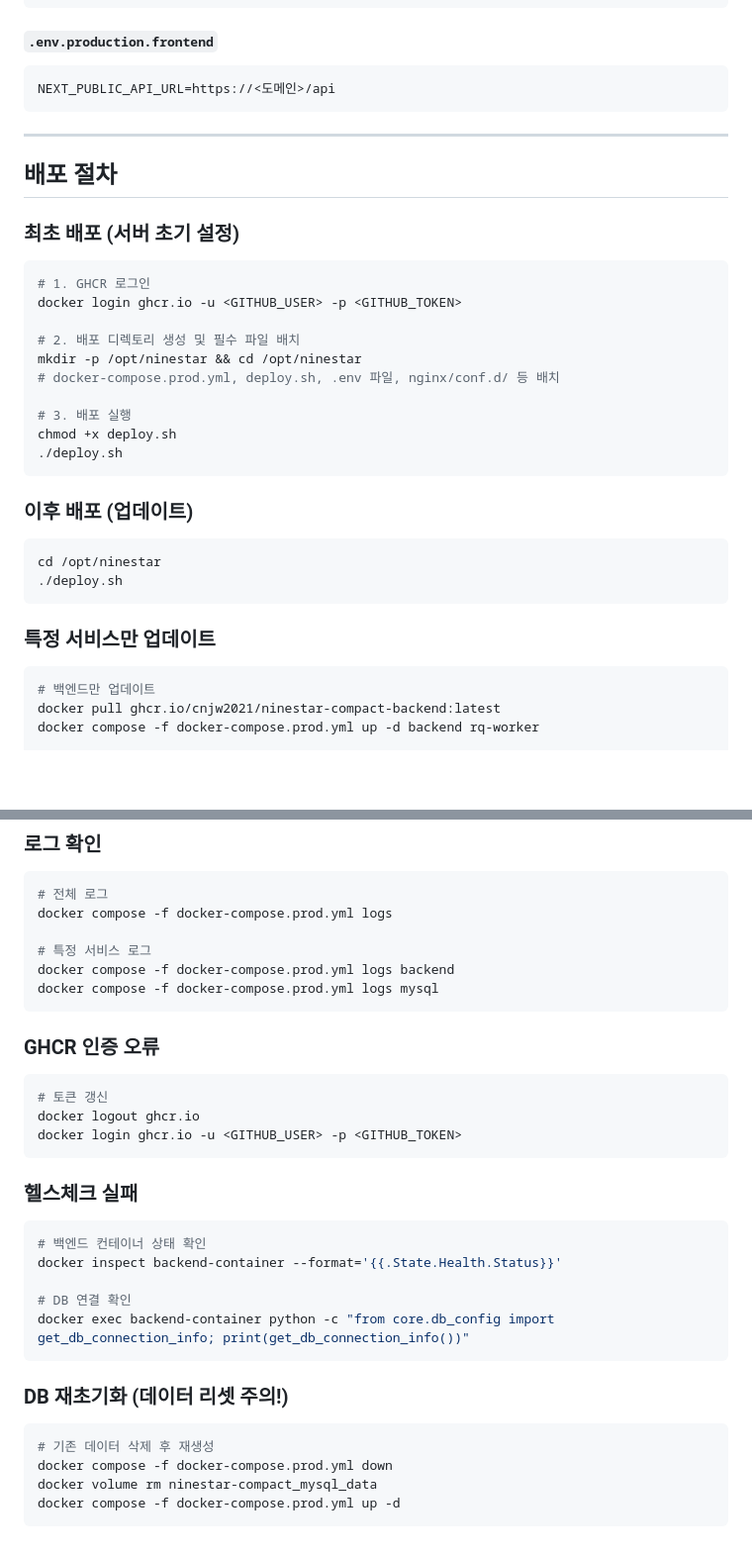
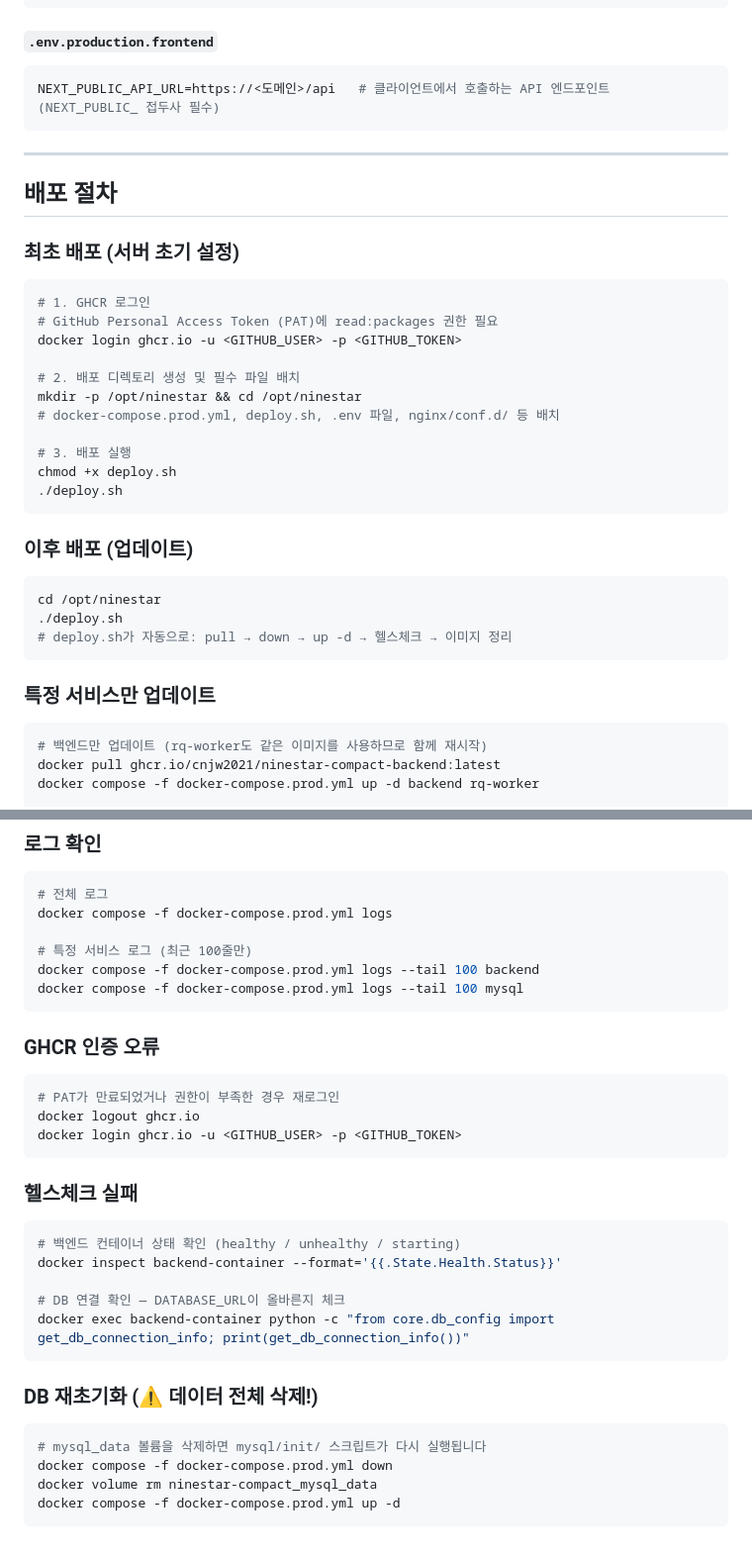
Before and after one commit to cnjw2021/ninestar-compact, a Markdown page: docs/deployment-guide.md, 2 parts joined by grey strips. Shown at 99% size. GitHub-like rendering; blank space fills up the shorter version.

````diff
--- a/docs/deployment-guide.md
+++ b/docs/deployment-guide.md
@@ -83,7 +93,7 @@ NRIA_LICENSE_KEY=<라이선스 키>
 
 #### `.env.production.frontend`
 ```env
-NEXT_PUBLIC_API_URL=https://<도메인>/api
+NEXT_PUBLIC_API_URL=https://<도메인>/api   # 클라이언트에서 호출하는 API 엔드포인트 (NEXT_PUBLIC_ 접두사 필수)
 ```
 
 ---
@@ -94,6 +104,7 @@ NEXT_PUBLIC_API_URL=https://<도메인>/api
 
 ```bash
 # 1. GHCR 로그인
+# GitHub Personal Access Token (PAT)에 read:packages 권한 필요
 docker login ghcr.io -u <GITHUB_USER> -p <GITHUB_TOKEN>
 
 # 2. 배포 디렉토리 생성 및 필수 파일 배치
@@ -110,12 +121,13 @@ chmod +x deploy.sh
 ```bash
 cd /opt/ninestar
 ./deploy.sh
+# deploy.sh가 자동으로: pull → down → up -d → 헬스체크 → 이미지 정리
 ```
 
 ### 특정 서비스만 업데이트
 
 ```bash
-# 백엔드만 업데이트
+# 백엔드만 업데이트 (rq-worker도 같은 이미지를 사용하므로 함께 재시작)
 docker pull ghcr.io/cnjw2021/ninestar-compact-backend:latest
 docker compose -f docker-compose.prod.yml up -d backend rq-worker
 
@@ -133,30 +145,30 @@ docker compose -f docker-compose.prod.yml up -d frontend
 # 전체 로그
 docker compose -f docker-compose.prod.yml logs
 
-# 특정 서비스 로그
-docker compose -f docker-compose.prod.yml logs backend
-docker compose -f docker-compose.prod.yml logs mysql
+# 특정 서비스 로그 (최근 100줄만)
+docker compose -f docker-compose.prod.yml logs --tail 100 backend
+docker compose -f docker-compose.prod.yml logs --tail 100 mysql
 ```
 
 ### GHCR 인증 오류
 ```bash
-# 토큰 갱신
+# PAT가 만료되었거나 권한이 부족한 경우 재로그인
 docker logout ghcr.io
 docker login ghcr.io -u <GITHUB_USER> -p <GITHUB_TOKEN>
 ```
 
 ### 헬스체크 실패
 ```bash
-# 백엔드 컨테이너 상태 확인
+# 백엔드 컨테이너 상태 확인 (healthy / unhealthy / starting)
 docker inspect backend-container --format='{{.State.Health.Status}}'
 
-# DB 연결 확인
+# DB 연결 확인 — DATABASE_URL이 올바른지 체크
 docker exec backend-container python -c "from core.db_config import get_db_connection_info; print(get_db_connection_info())"
 ```
 
-### DB 재초기화 (데이터 리셋 주의!)
+### DB 재초기화 (⚠️ 데이터 전체 삭제!)
 ```bash
-# 기존 데이터 삭제 후 재생성
+# mysql_data 볼륨을 삭제하면 mysql/init/ 스크립트가 다시 실행됩니다
 docker compose -f docker-compose.prod.yml down
 docker volume rm ninestar-compact_mysql_data
 docker compose -f docker-compose.prod.yml up -d
````
Also changed, not shown: other parts of docs/deployment-guide.md (+33 -23 lines).
